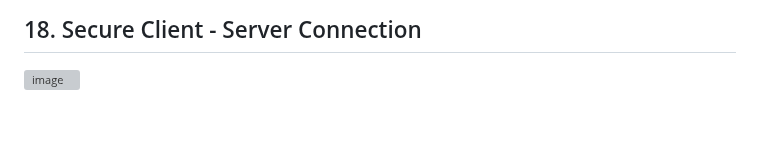
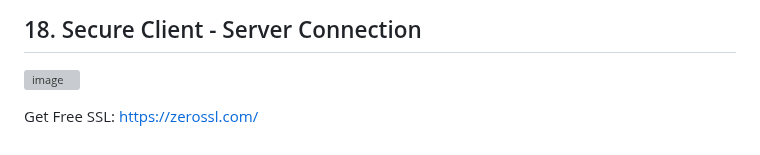
Before and after one commit to YamamotoDesu/flutter_setup, a Markdown page: README.md, the part around the change. Drawn GitHub-style; grey boxes are pictures that could not be loaded.

```diff
--- a/README.md
+++ b/README.md
@@ -1146,3 +1146,6 @@ env.g.dart
 ## 18. Secure Client - Server Connection
 
 ![image](https://github.com/YamamotoDesu/flutter_setup/assets/47273077/5415e4db-f462-4d48-8aad-e096fc12856c)
+
+Get Free SSL:
+https://zerossl.com/
```
